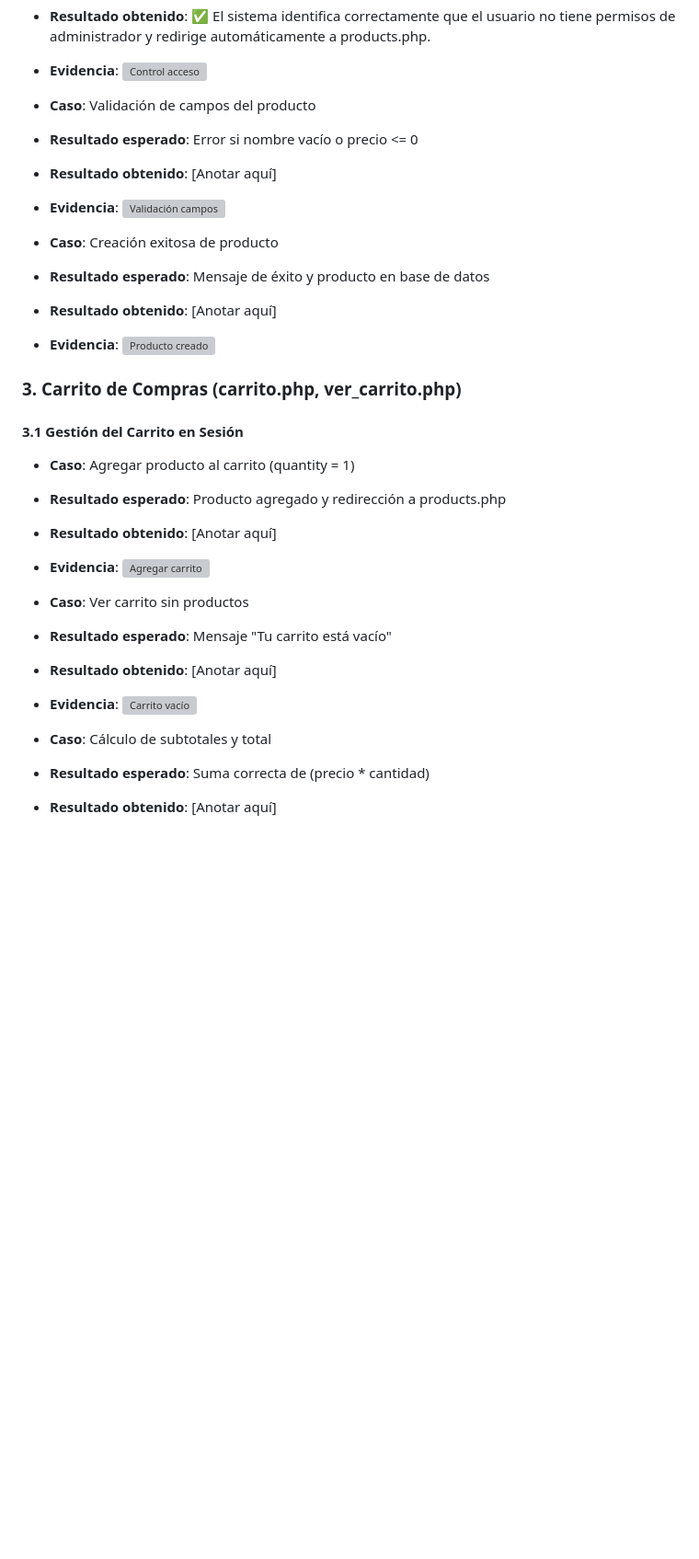
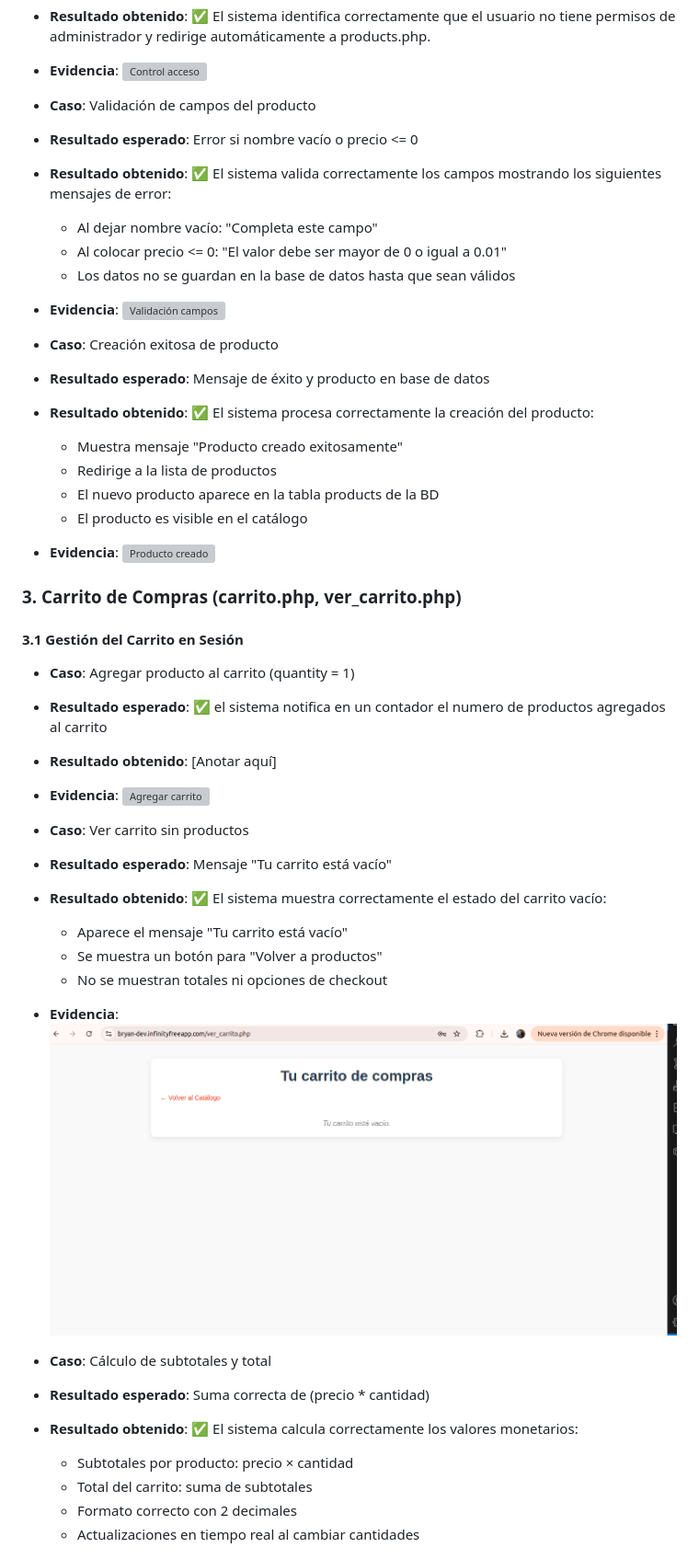
Before and after one commit to gustavogiraldo16/php-ecommerce-simple, a Markdown page: qa-report.md, the part around the change printed below. Shown: that part at 92% size. Rendered like a GitHub page; pictures changed too: qa-images/empty-cart.png (added); blank space fills up the shorter version; grey boxes are pictures that could not be loaded.

```diff
--- a/qa-report.md
+++ b/qa-report.md
@@ -39,16 +34,23 @@
 
 - **Caso**: Validación de campos del producto
 - **Resultado esperado**: Error si nombre vacío o precio <= 0
-- **Resultado obtenido**: [Anotar aquí]
-- **Evidencia**: ![Validación campos](qa-images/product-validation.png)
+- **Resultado obtenido**: ✅ El sistema valida correctamente los campos mostrando los siguientes mensajes de error:
+  - Al dejar nombre vacío: "Completa este campo"
+  - Al colocar precio <= 0: "El valor debe ser mayor de 0 o igual a 0.01"
+  - Los datos no se guardan en la base de datos hasta que sean válidos
+- **Evidencia**: ![Validación campos](qa-images/product-validation.gif)
 
 - **Caso**: Creación exitosa de producto
 - **Resultado esperado**: Mensaje de éxito y producto en base de datos
-- **Resultado obtenido**: [Anotar aquí]
-- **Evidencia**: ![Producto creado](qa-images/product-created.png)
+- **Resultado obtenido**: ✅ El sistema procesa correctamente la creación del producto:
+  - Muestra mensaje "Producto creado exitosamente"
+  - Redirige a la lista de productos
+  - El nuevo producto aparece en la tabla products de la BD
+  - El producto es visible en el catálogo
+- **Evidencia**: ![Producto creado](qa-images/product-created.gif)
 
 ### 3. Carrito de Compras (carrito.php, ver_carrito.php)
 #### 3.1 Gestión del Carrito en Sesión
 - **Caso**: Agregar producto al carrito (quantity = 1)
-- **Resultado esperado**: Producto agregado y redirección a products.php
+- **Resultado esperado**: ✅ el sistema notifica en un contador el numero de productos agregados al carrito
 - **Resultado obtenido**: [Anotar aquí]
@@ -56,11 +58,18 @@
 
 - **Caso**: Ver carrito sin productos
 - **Resultado esperado**: Mensaje "Tu carrito está vacío"
-- **Resultado obtenido**: [Anotar aquí]
+- **Resultado obtenido**: ✅ El sistema muestra correctamente el estado del carrito vacío:
+  - Aparece el mensaje "Tu carrito está vacío"
+  - Se muestra un botón para "Volver a productos"
+  - No se muestran totales ni opciones de checkout
 - **Evidencia**: ![Carrito vacío](qa-images/empty-cart.png)
 
 - **Caso**: Cálculo de subtotales y total
 - **Resultado esperado**: Suma correcta de (precio * cantidad)
-- **Resultado obtenido**: [Anotar aquí]
+- **Resultado obtenido**: ✅ El sistema calcula correctamente los valores monetarios:
+  - Subtotales por producto: precio × cantidad
+  - Total del carrito: suma de subtotales
+  - Formato correcto con 2 decimales
+  - Actualizaciones en tiempo real al cambiar cantidades
 - **Evidencia**: ![Cálculos carrito](qa-images/cart-totals.png)
 
```
Also changed, not shown: other parts of qa-report.md (+19 -40 lines), qa-images/cart-totals.png (added), 3 other files.
